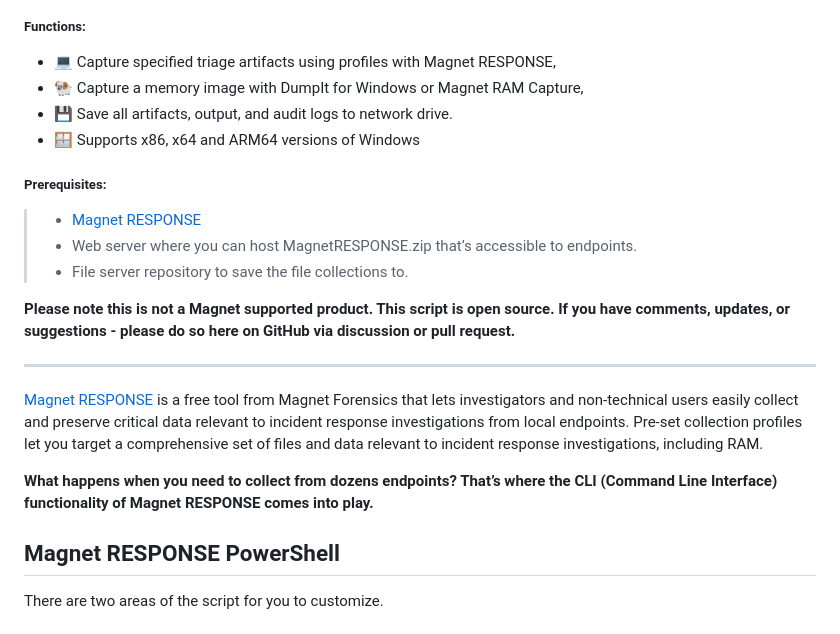
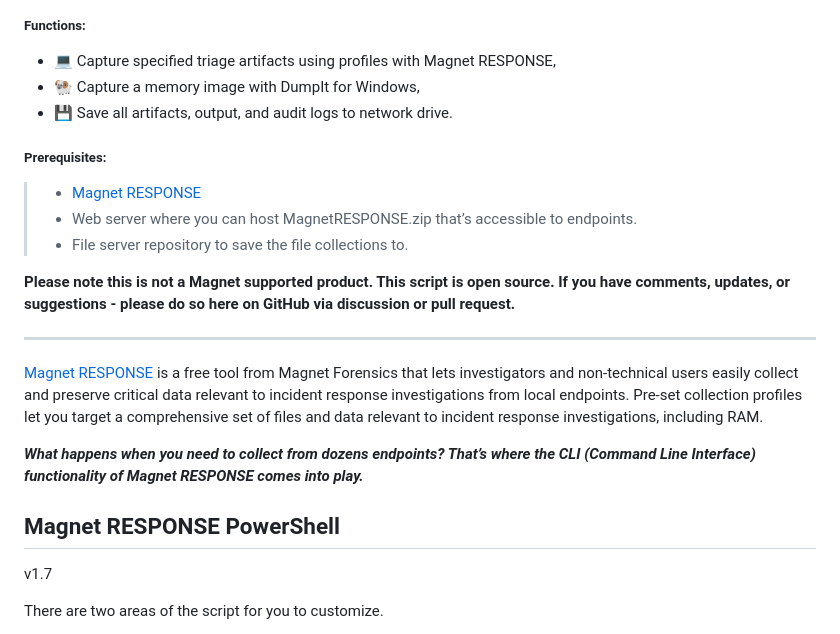
Before and after one commit to MagnetForensics/Magnet-RESPONSE-PowerShell, a Markdown page: README.md, the part around one of its changes. Drawn GitHub-style.

```diff
--- a/README.md
+++ b/README.md
@@ -18,9 +20,8 @@
   </h5>
 
 - :computer: Capture specified triage artifacts using profiles with Magnet RESPONSE,
-- :ram: Capture a memory image with DumpIt for Windows or Magnet RAM Capture,
+- :ram: Capture a memory image with DumpIt for Windows,
 - :floppy_disk: Save all artifacts, output, and audit logs to network drive.
-- :window: Supports x86, x64 and ARM64 versions of Windows
 <h5>
    Prerequisites:
 </h5>
@@ -37,9 +38,11 @@
 
 [Magnet RESPONSE](https://www.magnetforensics.com/resources/magnet-response/) is a free tool from Magnet Forensics that lets investigators and non-technical users easily collect and preserve critical data relevant to incident response investigations from local endpoints.  Pre-set collection profiles let you target a comprehensive set of files and data relevant to incident response investigations, including RAM.
 
-**What happens when you need to collect from dozens endpoints? That’s where the CLI (Command Line Interface) functionality of Magnet RESPONSE comes into play.**
+***What happens when you need to collect from dozens endpoints? That’s where the CLI (Command Line Interface) functionality of Magnet RESPONSE comes into play.***
 
 ## Magnet RESPONSE PowerShell
+v1.7
+
 There are two areas of the script for you to customize.
 >- The ***Variable Setup*** contains the case identification, file server and web server locations.
 >- The second section, ***Collection Profiles***, define which artifact groups you want to collect. You can see all the options available in the [Magnet RESPONSE CLI Guide](/Magnet_RESPONSE_CLI_Guide.pdf).
```
Also changed, not shown: other parts of README.md (+43 -5 lines), Defender_RESPONSE.png (added).
